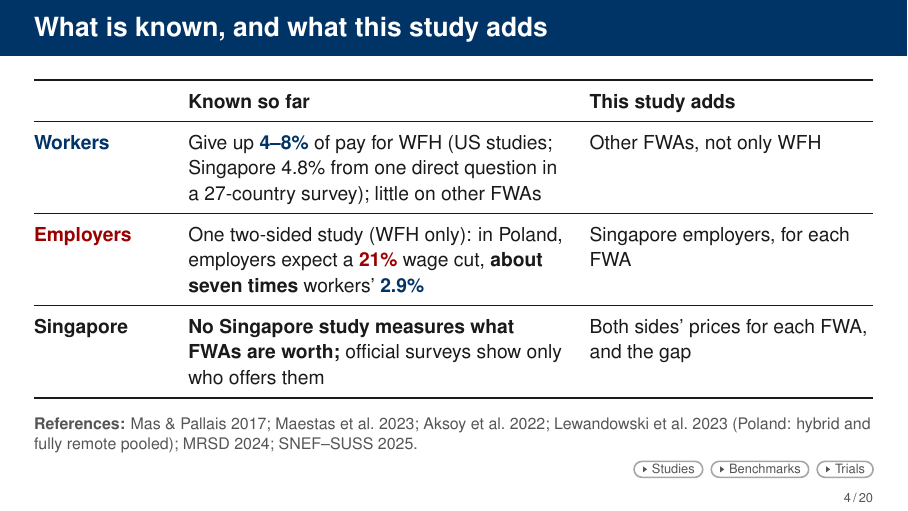
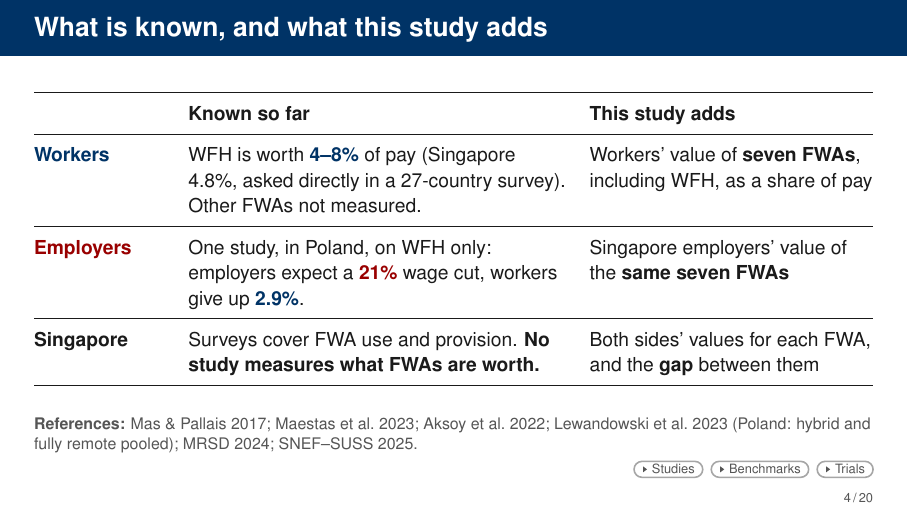
Before and after one commit to lsy9816/ResWork, LaTeX slides (MOM_presentation/overleaf_upload/main.tex): page 4 of 93. Compiled offline with pdfLaTeX.

Commit message:
Slide 4: clearer Known so far / This study adds
Co-Authored-By: Claude Sonnet 5.5 <noreply@anthropic.com>
Claude-Session: https://claude.ai/code/session_01CDrd7CbNGkm4ND9QBnK4x2

```diff
--- a/MOM_presentation/overleaf_upload/main.tex
+++ b/MOM_presentation/overleaf_upload/main.tex
@@ -498,16 +498,16 @@ We use a simple map. [Full deck: first, where this sits in the research.]}
     & \textbf{Known so far} & \textbf{This study adds}\\
     \midrule
     \textcolor{Employee}{\textbf{Workers}}
-      & Give up \textcolor{Employee}{\textbf{4--8\%}} of pay for WFH (US studies; Singapore 4.8\% from one direct question in a 27-country survey); little on other FWAs
-      & Other FWAs, not only WFH\\
+      & WFH is worth \textcolor{Employee}{\textbf{4--8\%}} of pay (Singapore 4.8\%, asked directly in a 27-country survey). Other FWAs not measured.
+      & Workers' value of \textbf{seven FWAs}, including WFH, as a share of pay\\
     \midrule
     \textcolor{Employer}{\textbf{Employers}}
-      & One two-sided study (WFH only): in Poland, employers expect a \textcolor{Employer}{\textbf{21\%}} wage cut, \textbf{about seven times} workers' \textcolor{Employee}{\textbf{2.9\%}}
-      & Singapore employers, for each FWA\\
+      & One study, in Poland, on WFH only: employers expect a \textcolor{Employer}{\textbf{21\%}} wage cut, workers give up \textcolor{Employee}{\textbf{2.9\%}}.
+      & Singapore employers' value of the \textbf{same seven FWAs}\\
     \midrule
     \textbf{Singapore}
-      & \textbf{No Singapore study measures what FWAs are worth;} official surveys show only who offers them
-      & Both sides' prices for each FWA, and the gap\\
+      & Surveys cover FWA use and provision. \textbf{No study measures what FWAs are worth.}
+      & Both sides' values for each FWA, and the \textbf{gap} between them\\
     \bottomrule
   \end{tabularx}\par}
   \SourceNote{\textbf{References:} Mas \& Pallais 2017; Maestas et al.\ 2023; Aksoy et al.\ 2022; Lewandowski et al.\ 2023 (Poland: hybrid and fully remote pooled); MRSD 2024; SNEF--SUSS 2025.} % [L1, R16, E16, P4s]
```
Also changed, not shown: MOM_presentation/latex/CHANGES_wtp_update.md (+2 -0 lines), MOM_presentation/latex/main-2.tex (+6 -6 lines), 1 other file.
